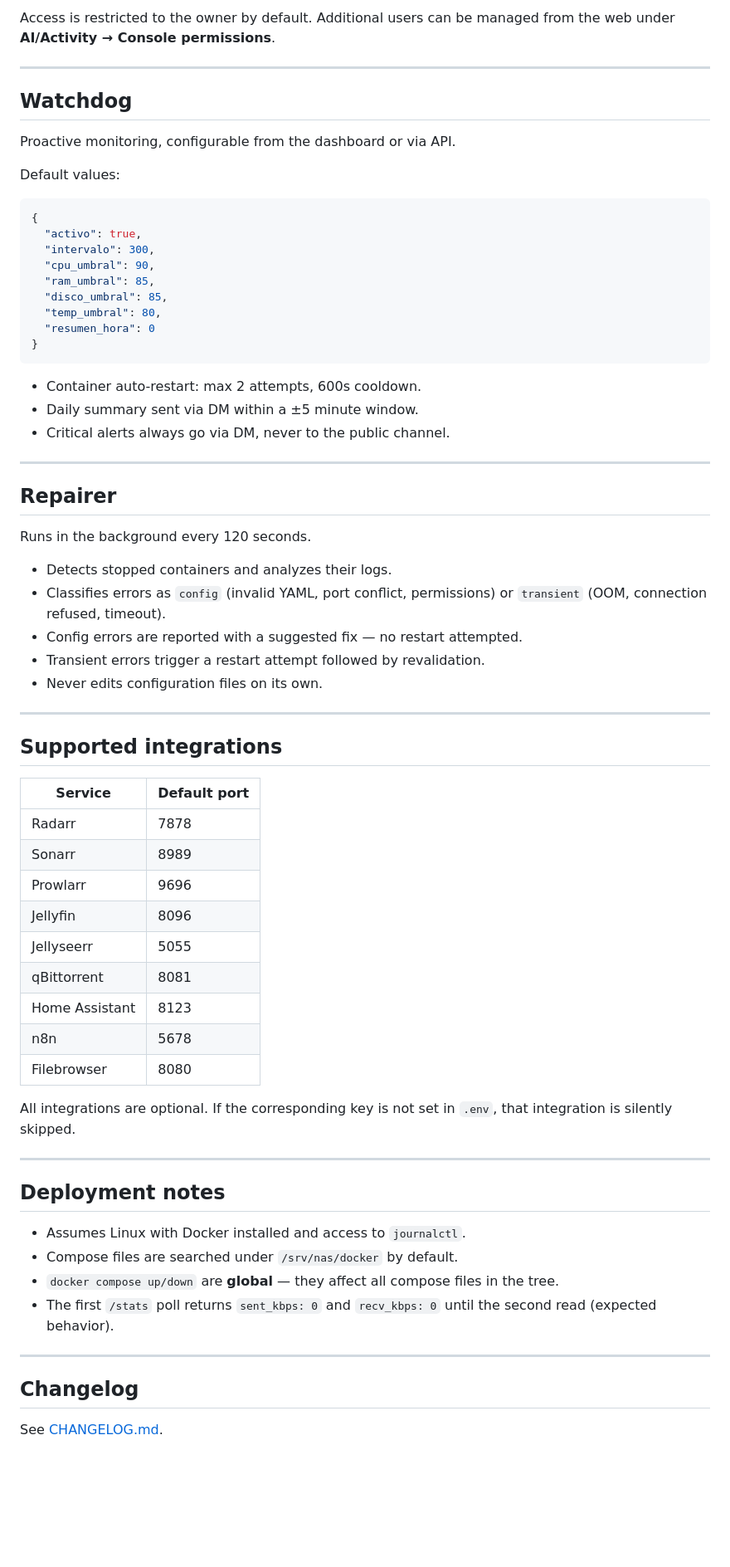
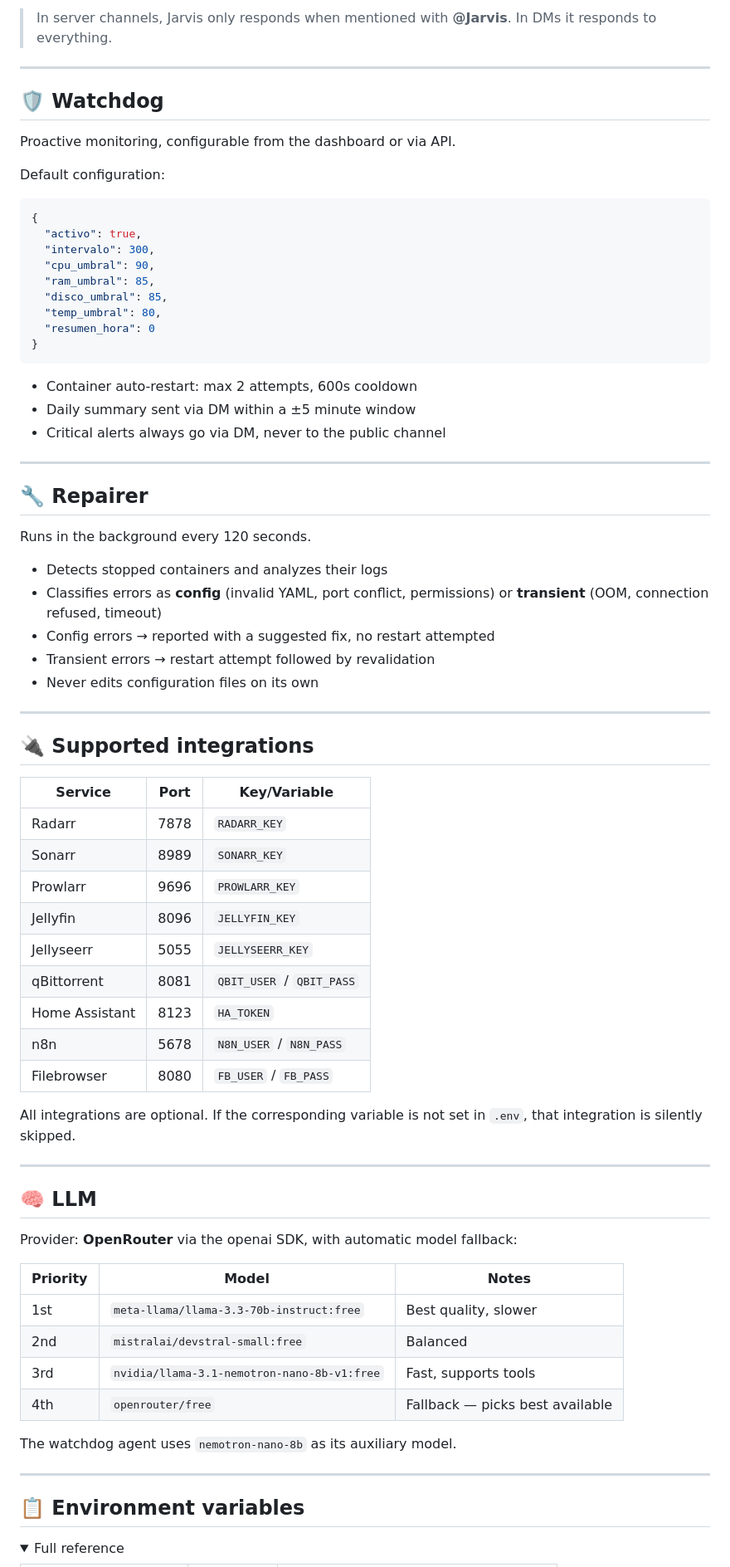
Before and after one commit to Fabio-RN/Jarvis, a Markdown page: Readme.md, the part around one of its changes. Shown at 83% size. Drawn GitHub-style; folded sections open; blank space fills up the shorter version.

````diff
--- a/Readme.md
+++ b/Readme.md
@@ -242,13 +222,13 @@ Shortcuts: `!ps`, `!df`, `!mem`, `!temp`, `!ports`, `!whoami`, `!uptime`, `!net`
 
-Access is restricted to the owner by default. Additional users can be managed from the web under **AI/Activity → Console permissions**.
+> In server channels, Jarvis only responds when mentioned with **@Jarvis**. In DMs it responds to everything.
 
 ---
 
-## Watchdog
+## 🛡️ Watchdog
 
 Proactive monitoring, configurable from the dashboard or via API.
 
-Default values:
+Default configuration:
 
 ```json
 {
@@ -262,52 +242,59 @@ Default values:
 }
 ```
 
-- Container auto-restart: max 2 attempts, 600s cooldown.
-- Daily summary sent via DM within a ±5 minute window.
-- Critical alerts always go via DM, never to the public channel.
+- Container auto-restart: max 2 attempts, 600s cooldown
+- Daily summary sent via DM within a ±5 minute window
+- Critical alerts always go via DM, never to the public channel
 
 ---
 
-## Repairer
+## 🔧 Repairer
 
 Runs in the background every 120 seconds.
 
-- Detects stopped containers and analyzes their logs.
-- Classifies errors as `config` (invalid YAML, port conflict, permissions) or `transient` (OOM, connection refused, timeout).
-- Config errors are reported with a suggested fix — no restart attempted.
-- Transient errors trigger a restart attempt followed by revalidation.
-- Never edits configuration files on its own.
+- Detects stopped containers and analyzes their logs
+- Classifies errors as **config** (invalid YAML, port conflict, permissions) or **transient** (OOM, connection refused, timeout)
+- Config errors → reported with a suggested fix, no restart attempted
+- Transient errors → restart attempt followed by revalidation
+- Never edits configuration files on its own
 
 ---
 
-## Supported integrations
+## 🔌 Supported integrations
 
-| Service | Default port |
-|---|---|
-| Radarr | 7878 |
-| Sonarr | 8989 |
-| Prowlarr | 9696 |
-| Jellyfin | 8096 |
-| Jellyseerr | 5055 |
-| qBittorrent | 8081 |
-| Home Assistant | 8123 |
-| n8n | 5678 |
-| Filebrowser | 8080 |
+| Service | Port | Key/Variable |
+|---|---|---|
+| Radarr | 7878 | `RADARR_KEY` |
+| Sonarr | 8989 | `SONARR_KEY` |
+| Prowlarr | 9696 | `PROWLARR_KEY` |
+| Jellyfin | 8096 | `JELLYFIN_KEY` |
+| Jellyseerr | 5055 | `JELLYSEERR_KEY` |
+| qBittorrent | 8081 | `QBIT_USER` / `QBIT_PASS` |
+| Home Assistant | 8123 | `HA_TOKEN` |
+| n8n | 5678 | `N8N_USER` / `N8N_PASS` |
+| Filebrowser | 8080 | `FB_USER` / `FB_PASS` |
 
-All integrations are optional. If the corresponding key is not set in `.env`, that integration is silently skipped.
+All integrations are optional. If the corresponding variable is not set in `.env`, that integration is silently skipped.
 
 ---
 
-## Deployment notes
+## 🧠 LLM
 
-- Assumes Linux with Docker installed and access to `journalctl`.
-- Compose files are searched under `/srv/nas/docker` by default.
-- `docker compose up/down` are **global** — they affect all compose files in the tree.
-- The first `/stats` poll returns `sent_kbps: 0` and `recv_kbps: 0` until the second read (expected behavior).
+Provider: **OpenRouter** via the openai SDK, with automatic model fallback:
+
+| Priority | Model | Notes |
+|---|---|---|
+| 1st | `meta-llama/llama-3.3-70b-instruct:free` | Best quality, slower |
+| 2nd | `mistralai/devstral-small:free` | Balanced |
+| 3rd | `nvidia/llama-3.1-nemotron-nano-8b-v1:free` | Fast, supports tools |
+| 4th | `openrouter/free` | Fallback — picks best available |
+
+The watchdog agent uses `nemotron-nano-8b` as its auxiliary model.
 
 ---
 
-## Changelog
+## 📋 Environment variables
 
-See [CHANGELOG.md](CHANGELOG.md).
+<details>
+<summary>Full reference</summary>
 
````
Also changed, not shown: other parts of Readme.md (+143 -129 lines), Changelogs.md (added, +273 -0 lines).
